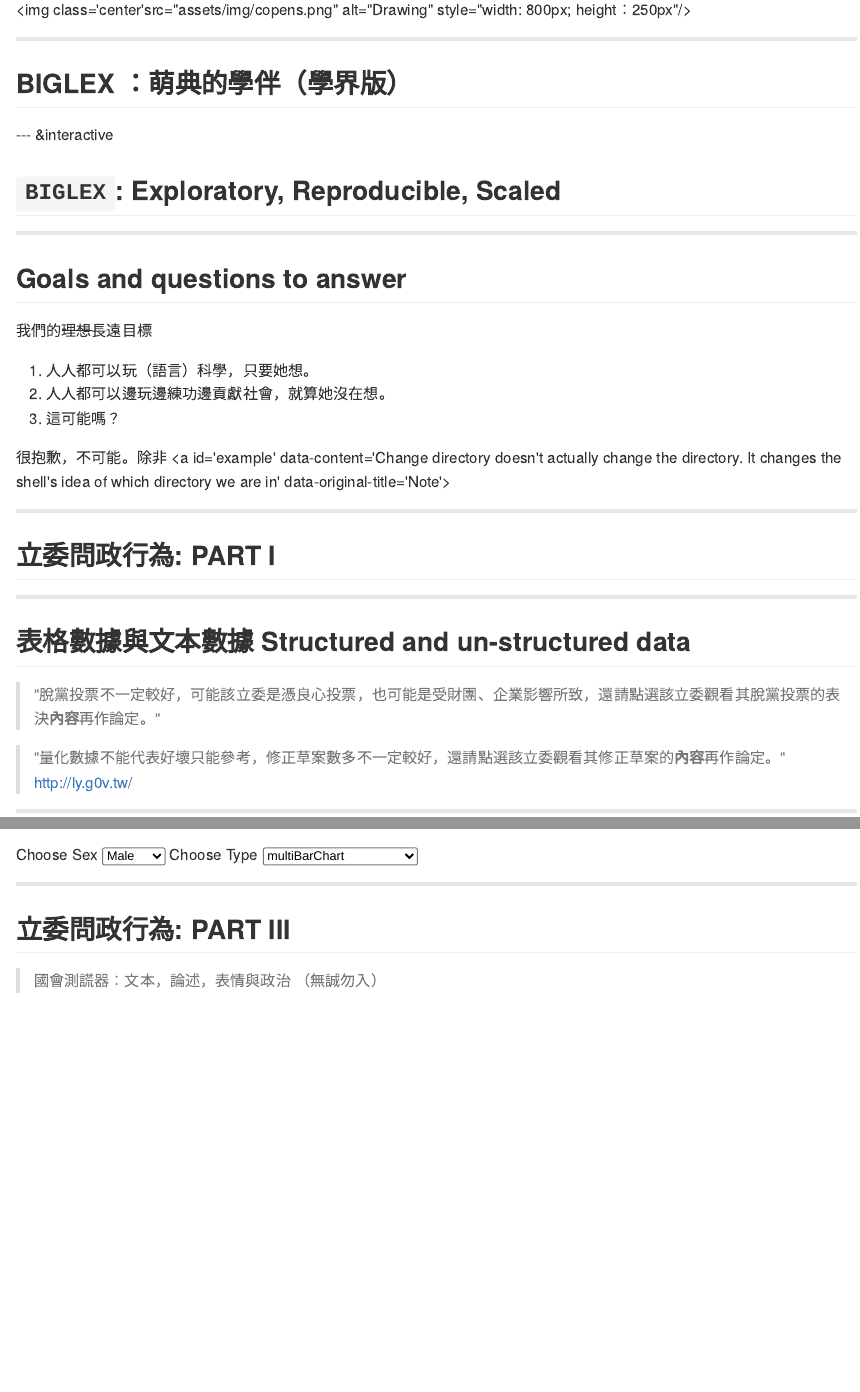
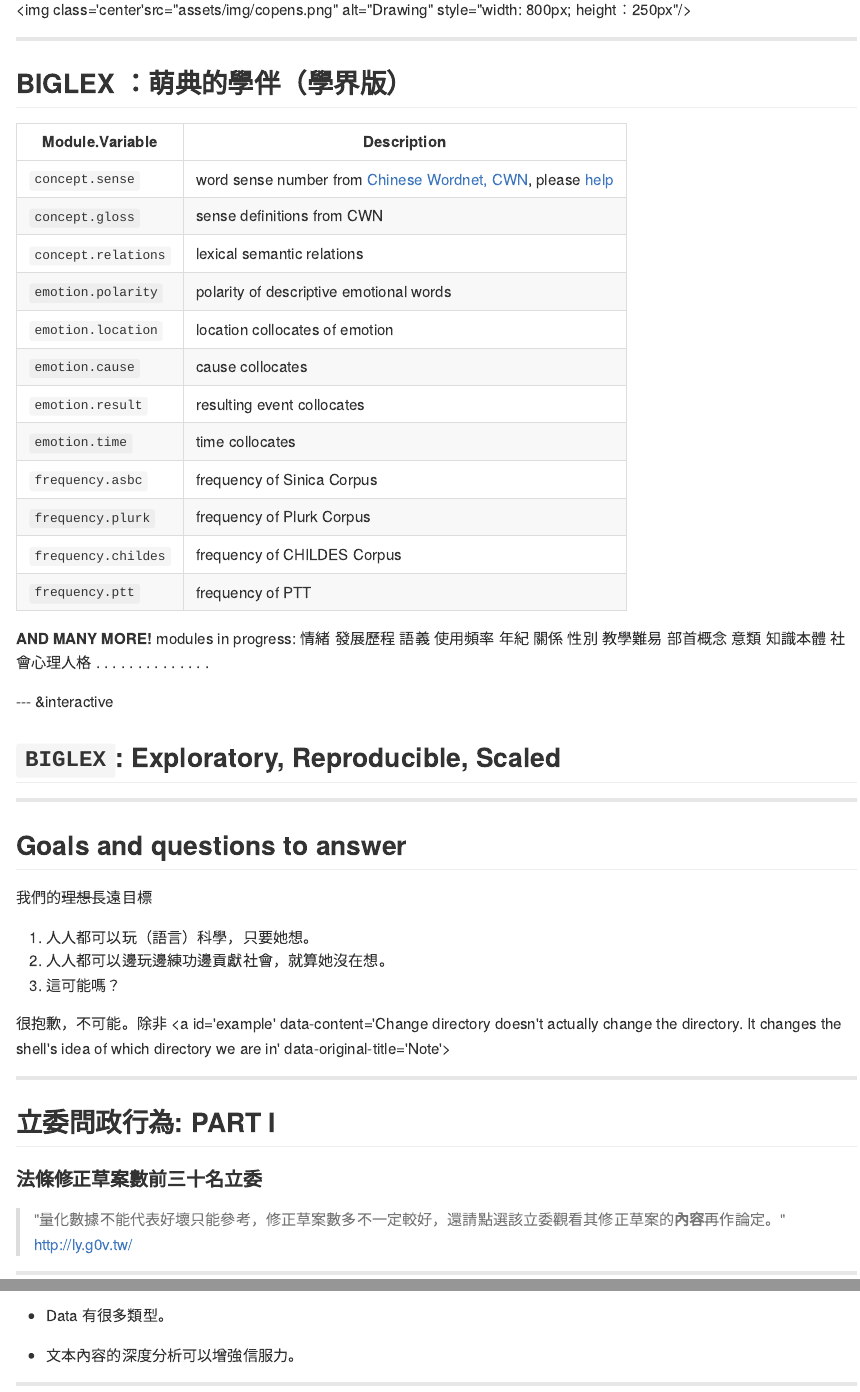
Before and after one commit to loperntu/g0v2014lopen, an R Markdown document (index.Rmd): the page in a window 1100 px wide, from 3110 px down, and a second part further down, joined at a grey line. The pictures show the output file index.md that the author committed with the source, drawn offline in the style of GitHub.

Commit message:
content revise

````diff
--- a/index.Rmd
+++ b/index.Rmd
@@ -160,6 +160,22 @@
 ---
 ## BIGLEX ：萌典的學伴（學界版）
 
+| **Module.Variable**        | **Description**                       |
+|---------------------|---------------------------------------|
+| `concept.sense`     | word sense number from [Chinese Wordnet, CWN](http://lope.linguistics.ntu.edu.tw/cwn2/), please [help](http://lope.linguistics.ntu.edu.tw/cwikin/)       |
+| `concept.gloss`     | sense definitions from CWN    |
+| `concept.relations` | lexical semantic relations      |
+| `emotion.polarity`  | polarity of descriptive emotional words|
+| `emotion.location`  | location collocates of emotion  |
+| `emotion.cause`     | cause collocates               |
+| `emotion.result`    | resulting event collocates        |
+| `emotion.time`        | time collocates        |
+| `frequency.asbc`      | frequency of Sinica Corpus|
+| `frequency.plurk`     | frequency of Plurk Corpus       |
+| `frequency.childes`   | frequency of CHILDES Corpus  |
+| `frequency.ptt`       | frequency of PTT                    |
+
+**AND MANY MORE!** modules in progress: 情緒 發展歷程 語義 使用頻率 年紀 關係 性別 教學難易 部首概念 意類 知識本體 社會心理人格 . . . . . . . . . . . . . .
 
 
 
@@ -200,3 +218,5 @@
 
 ---
 ## 立委問政行為: PART I
+
+#### 法條修正草案數前三十名立委
@@ -208,14 +228,20 @@
+            type = 'multiBarChart',
+            data = legis
 )
+
+n1$chart(color = c('purple', 'blue'))
 n1$print('chart1')
 ```
+
+> "量化數據不能代表好壞只能參考，修正草案數多不一定較好，還請點選該立委觀看其修正草案的**內容**再作論定。" <http://ly.g0v.tw/>
+
 
 ---
 ## 表格數據與文本數據 Structured and un-structured data
 
-> "脫黨投票不一定較好，可能該立委是憑良心投票，也可能是受財團、企業影響所致，還請點選該立委觀看其脫黨投票的表決**內容**再作論定。"
+* Data 有很多類型。
 
-> "量化數據不能代表好壞只能參考，修正草案數多不一定較好，還請點選該立委觀看其修正草案的**內容**再作論定。" <http://ly.g0v.tw/>
-
+* 文本內容的深度分析可以增強信服力。
 
 
 
````
Also changed, not shown: data/result.html (added), index.html, index.md, index.Rmd (25 more changed lines), 1 other file.
